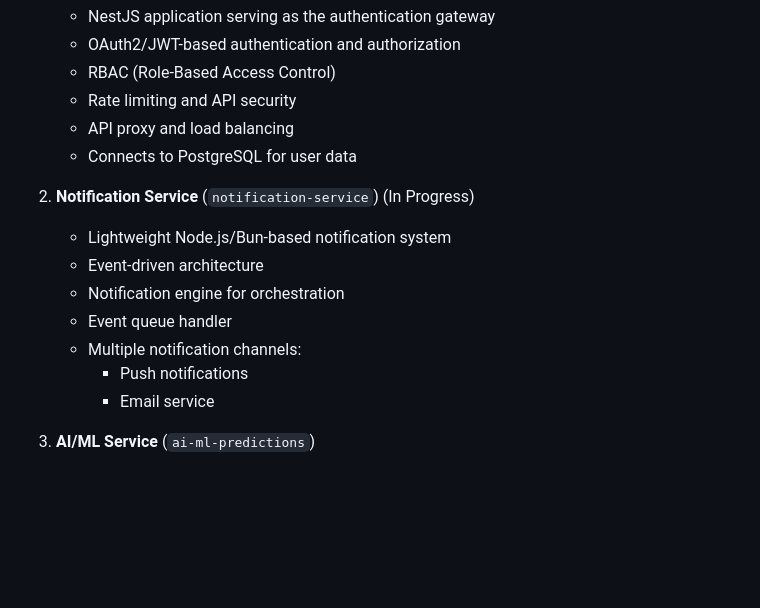
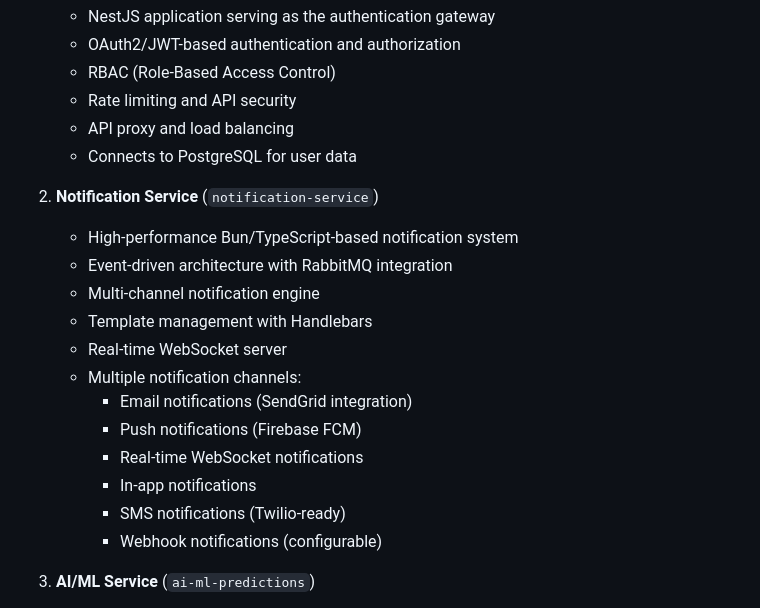
Before and after one commit to caiotheodoro/synkro, a Markdown page: ARCHITECTURE.md, the part around the change printed below. Rendered like a GitHub page; blank space fills up the shorter version.

```diff
--- a/ARCHITECTURE.md
+++ b/ARCHITECTURE.md
@@ -142,14 +149,19 @@ The Synkro system is divided into the following key components:
    - API proxy and load balancing
    - Connects to PostgreSQL for user data
 
-2. **Notification Service** (`notification-service`) (In Progress)
-   - Lightweight Node.js/Bun-based notification system
-   - Event-driven architecture
-   - Notification engine for orchestration
-   - Event queue handler
+2. **Notification Service** (`notification-service`)
+   - High-performance Bun/TypeScript-based notification system
+   - Event-driven architecture with RabbitMQ integration
+   - Multi-channel notification engine
+   - Template management with Handlebars
+   - Real-time WebSocket server
    - Multiple notification channels:
-     - Push notifications
-     - Email service
+     - Email notifications (SendGrid integration)
+     - Push notifications (Firebase FCM)
+     - Real-time WebSocket notifications
+     - In-app notifications
+     - SMS notifications (Twilio-ready)
+     - Webhook notifications (configurable)
 
 3. **AI/ML Service** (`ai-ml-predictions`)
    - Python-based prediction service with FastAPI
```
Also changed, not shown: other parts of ARCHITECTURE.md (+105 -4 lines), README.md (+8 -5 lines).
